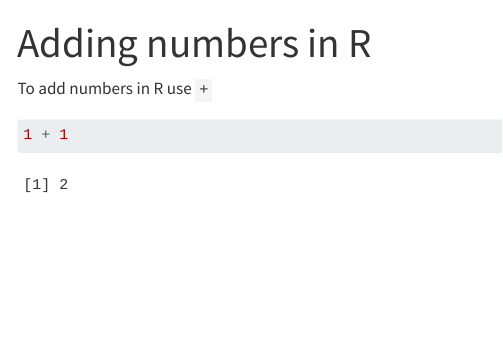
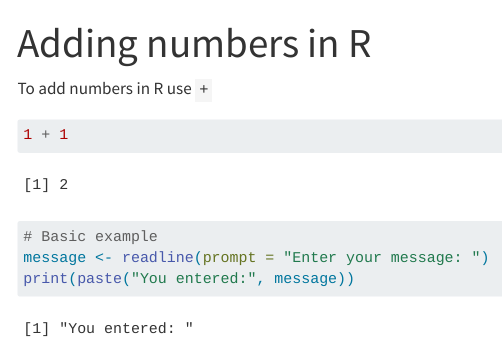
Before and after one commit to ditiroletsoalo/dsfi-project1-Task3, a Quarto document (addition.qmd): the page in a window 1100 px wide, from its top. Rendered offline with R 4.5, knitr and Pandoc in place of Quarto, with nearby package versions; menus at the side of the page are left out.

Commit message:
Modifying

````diff
--- a/addition.qmd
+++ b/addition.qmd
@@ -6,4 +6,9 @@ To add numbers in R use `+`
 
 ```{r}
 1 + 1
+# Basic example
+message <- readline(prompt = "Enter your message: ")
+print(paste("You entered:", message))
+
+
 ```
````
